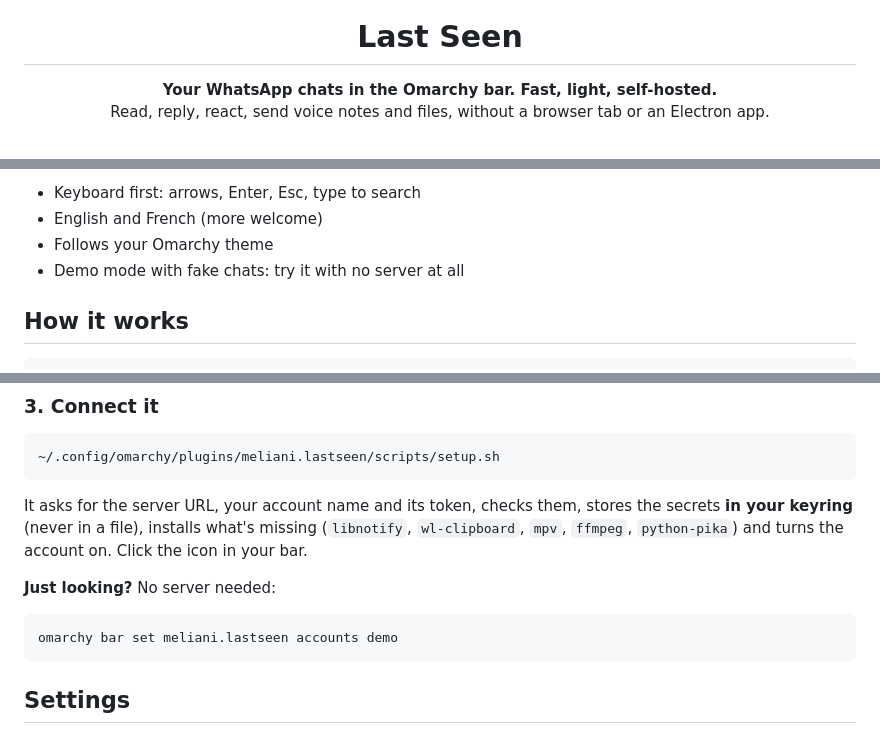
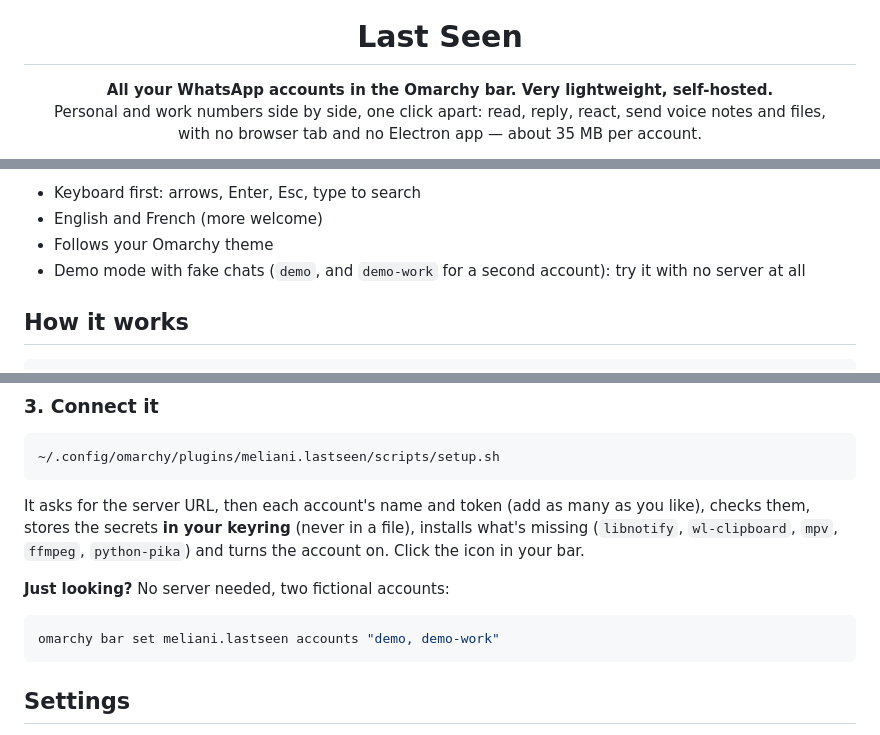
Before and after one commit to meliani/omarchy-lastseen, a Markdown page: README.md, 3 parts joined by grey strips. GitHub-like rendering.

````diff
--- a/README.md
+++ b/README.md
@@ -5,8 +5,9 @@
 <h1 align="center">Last Seen</h1>
 
 <p align="center">
-  <b>Your WhatsApp chats in the Omarchy bar. Fast, light, self-hosted.</b><br>
-  Read, reply, react, send voice notes and files, without a browser tab or an Electron app.
+  <b>All your WhatsApp accounts in the Omarchy bar. Very lightweight, self-hosted.</b><br>
+  Personal and work numbers side by side, one click apart: read, reply, react, send voice notes and files,<br>
+  with no browser tab and no Electron app — about 35 MB per account.
 </p>
 
 <p align="center">
@@ -65,7 +97,7 @@ Last Seen runs WhatsApp **on your server**, not on your laptop:
 - Keyboard first: arrows, Enter, Esc, type to search
 - English and French (more welcome)
 - Follows your Omarchy theme
-- Demo mode with fake chats: try it with no server at all
+- Demo mode with fake chats (`demo`, and `demo-work` for a second account): try it with no server at all
 
 ## How it works
 
@@ -137,12 +169,12 @@ omarchy plugin add https://github.com/meliani/omarchy-lastseen --enable
 ~/.config/omarchy/plugins/meliani.lastseen/scripts/setup.sh
 ```
 
-It asks for the server URL, your account name and its token, checks them, stores the secrets **in your keyring** (never in a file), installs what's missing (`libnotify`, `wl-clipboard`, `mpv`, `ffmpeg`, `python-pika`) and turns the account on. Click the icon in your bar.
+It asks for the server URL, then each account's name and token (add as many as you like), checks them, stores the secrets **in your keyring** (never in a file), installs what's missing (`libnotify`, `wl-clipboard`, `mpv`, `ffmpeg`, `python-pika`) and turns the account on. Click the icon in your bar.
 
-**Just looking?** No server needed:
+**Just looking?** No server needed, two fictional accounts:
 
 ```bash
-omarchy bar set meliani.lastseen accounts demo
+omarchy bar set meliani.lastseen accounts "demo, demo-work"
 ```
 
 ## Settings
````
Also changed, not shown: other parts of README.md (+38 -7 lines), CONTRIBUTING.md (+1 -1 lines), preview.png, 4 other files.
